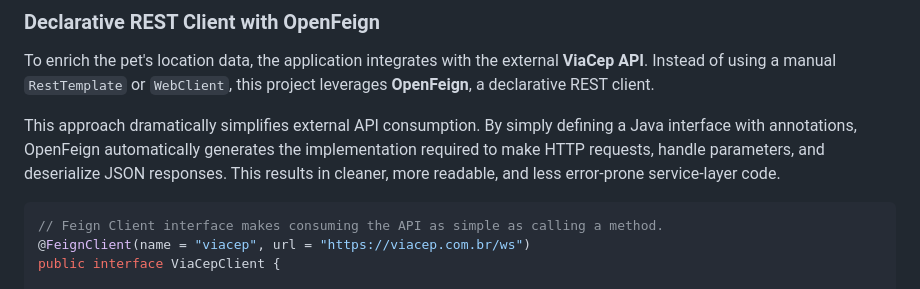
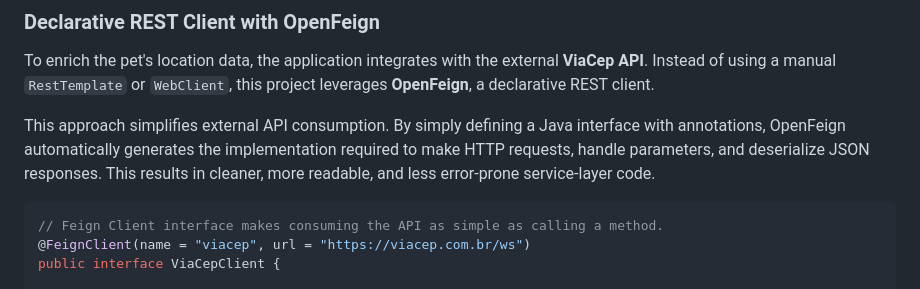
Before and after one commit to nataliadiotto/pet-shelter-springboot-refactoring, a Markdown page: README.md, the part around the change. Rendered like a GitHub page.

````diff
--- a/README.md
+++ b/README.md
@@ -69,7 +69,7 @@ public List<Pet> findPetsByCriteria(PetFilterDTO filter) {
 
 To enrich the pet's location data, the application integrates with the external **ViaCep API**. Instead of using a manual `RestTemplate` or `WebClient`, this project leverages **OpenFeign**, a declarative REST client.
 
-This approach dramatically simplifies external API consumption. By simply defining a Java interface with annotations, OpenFeign automatically generates the implementation required to make HTTP requests, handle parameters, and deserialize JSON responses. This results in cleaner, more readable, and less error-prone service-layer code.
+This approach simplifies external API consumption. By simply defining a Java interface with annotations, OpenFeign automatically generates the implementation required to make HTTP requests, handle parameters, and deserialize JSON responses. This results in cleaner, more readable, and less error-prone service-layer code.
 
 ```java
 // Feign Client interface makes consuming the API as simple as calling a method.
````
